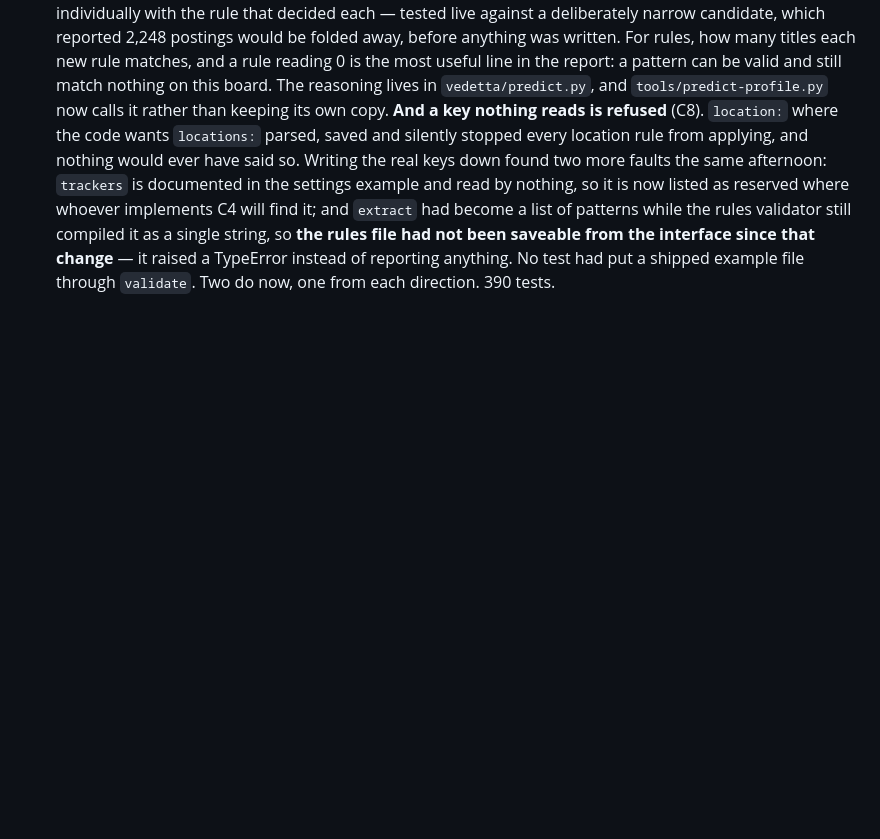
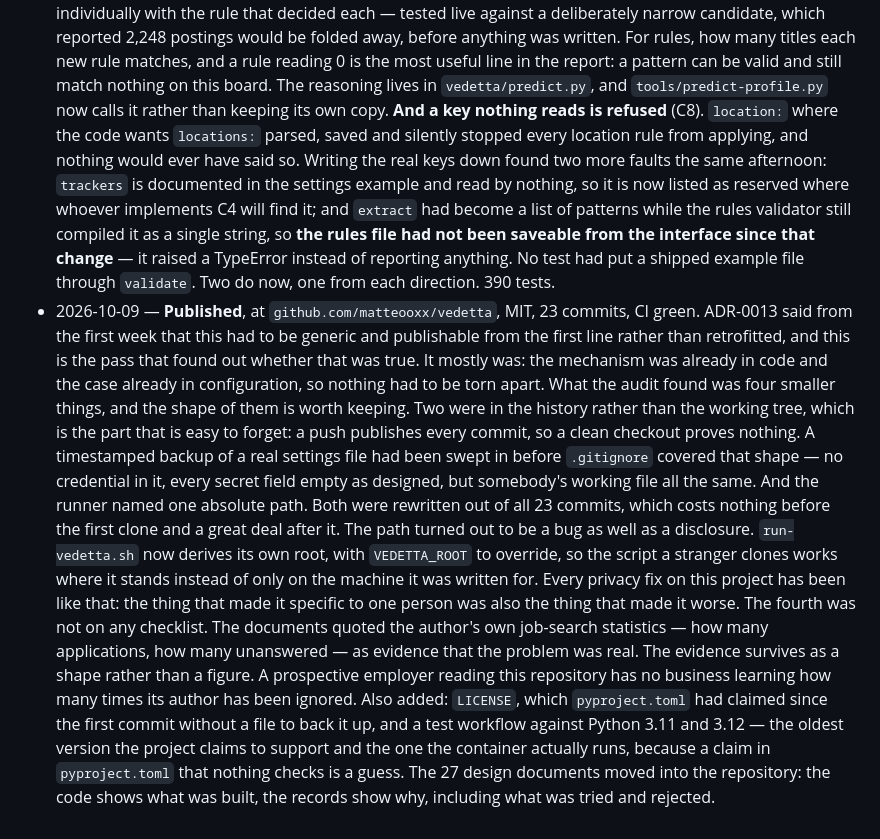
Before and after one commit to matteooxx/vedetta, a Markdown page: docs/changelog.md, the part around the change. Drawn GitHub-style; blank space fills up the shorter version.

Commit message:
Record the publication
ADR-0013 required this to be generic and publishable from the first line rather than
retrofitted. The audit is the test of that claim, and what it found is in the
changelog - including the two things that were only in the history, where a clean
checkout proves nothing because a push publishes every commit.

```diff
--- a/docs/changelog.md
+++ b/docs/changelog.md
@@ -430,3 +430,32 @@ Append-only. One line per change, newest at the bottom.
   since that change** — it raised a TypeError instead of reporting anything. No test
   had put a shipped example file through `validate`. Two do now, one from each
   direction. 390 tests.
+- 2026-10-09 — **Published**, at `github.com/matteooxx/vedetta`, MIT, 23 commits, CI
+  green. ADR-0013 said from the first week that this had to be generic and publishable
+  from the first line rather than retrofitted, and this is the pass that found out
+  whether that was true. It mostly was: the mechanism was already in code and the case
+  already in configuration, so nothing had to be torn apart. What the audit found was
+  four smaller things, and the shape of them is worth keeping.
+  Two were in the history rather than the working tree, which is the part that is easy
+  to forget: a push publishes every commit, so a clean checkout proves nothing. A
+  timestamped backup of a real settings file had been swept in before `.gitignore`
+  covered that shape — no credential in it, every secret field empty as designed, but
+  somebody's working file all the same. And the runner named one absolute path. Both
+  were rewritten out of all 23 commits, which costs nothing before the first clone and
+  a great deal after it.
+  The path turned out to be a bug as well as a disclosure. `run-vedetta.sh` now derives
+  its own root, with `VEDETTA_ROOT` to override, so the script a stranger clones works
+  where it stands instead of only on the machine it was written for. Every privacy fix
+  on this project has been like that: the thing that made it specific to one person was
+  also the thing that made it worse.
+  The fourth was not on any checklist. The documents quoted the author's own
+  job-search statistics — how many applications, how many unanswered — as evidence that
+  the problem was real. The evidence survives as a shape rather than a figure. A
+  prospective employer reading this repository has no business learning how many times
+  its author has been ignored.
+  Also added: `LICENSE`, which `pyproject.toml` had claimed since the first commit
+  without a file to back it up, and a test workflow against Python 3.11 and 3.12 — the
+  oldest version the project claims to support and the one the container actually runs,
+  because a claim in `pyproject.toml` that nothing checks is a guess. The 27 design
+  documents moved into the repository: the code shows what was built, the records show
+  why, including what was tried and rejected.
```
Also changed, not shown: docs/state.md (+9 -4 lines).
